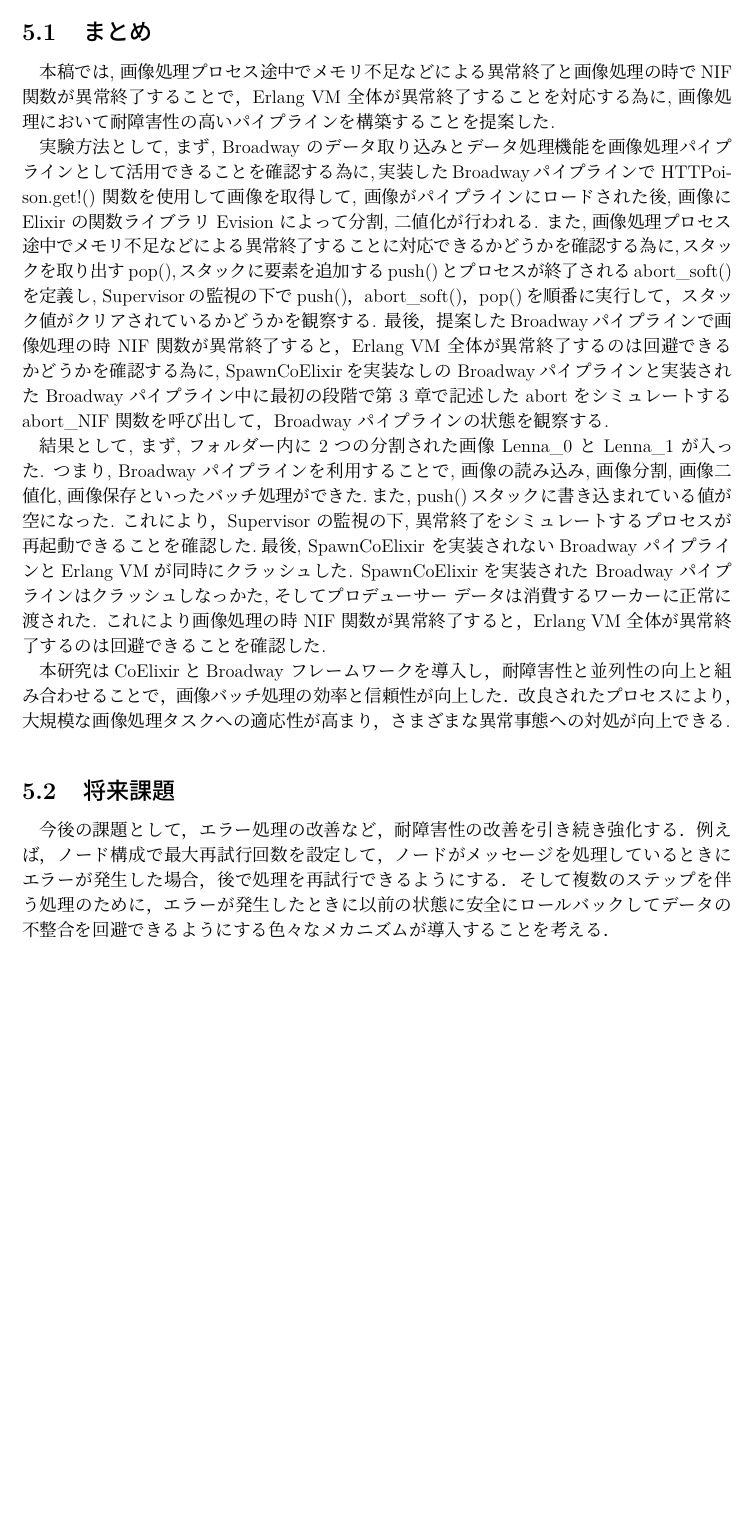
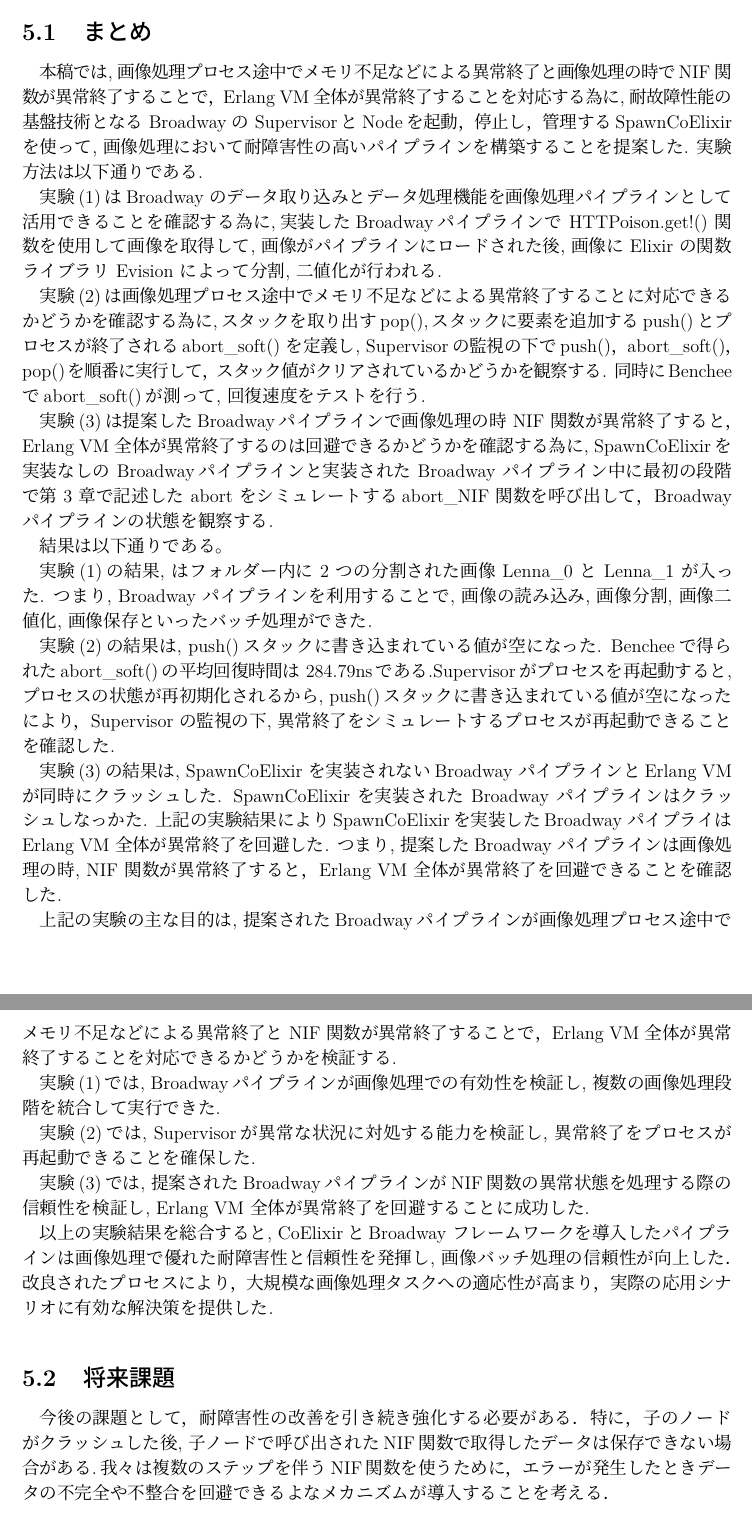
Before and after one commit to zackylab/thesis_yousaikei, a LaTeX thesis (ja/masterThesisJaSample.tex): part of page 23 of 26 before the commit and two parts of pages 23 and 24 of 27 after it, the two joined at a grey line, cut so that both start at the same text, the shorter picture padded with empty space. Compiled offline with pLaTeX and dvipdfmx; a LaTeX package or settings file that is missing is left out.

Commit message:
masterThesisJaSample

```diff
--- a/ja/masterThesisJaSample.tex
+++ b/ja/masterThesisJaSample.tex
@@ -776,16 +776,36 @@ Supervisor & 3.51 M  & 284.79 ns & ±6400.68\% & 250ns & 375 ns  \\
 
 \chapter{まとめと将来課題}
 \section{まとめ}
-本稿では, 画像処理プロセス途中でメモリ不足などによる異常終了と画像処理の時でNIF 関数が異常終了することで，Erlang VM 全体が異常終了することを対応する為に, 画像処理において耐障害性の高いパイプラインを構築することを提案した.
+本稿では, 画像処理プロセス途中でメモリ不足などによる異常終了と画像処理の時でNIF 関数が異常終了することで，Erlang VM 全体が異常終了することを対応する為に, 耐故障性能の基盤技術となる Broadway の SupervisorとNodeを起動，停止し，管理するSpawnCoElixirを使って, 画像処理において耐障害性の高いパイプラインを構築することを提案した. 実験方法は以下通りである.
 
-実験方法として, まず, Broadway のデータ取り込みとデータ処理機能を画像処理パイプラインとして活用できることを確認する為に,実装したBroadwayパイプラインで HTTPoison.get!() 関数を使用して画像を取得して, 画像がパイプラインにロードされた後, 画像に Elixir の関数ライブラリ Evision によって分割, 二値化が行われる. また, 画像処理プロセス途中でメモリ不足などによる異常終了することに対応できるかどうかを確認する為に,スタックを取り出すpop(),スタックに要素を追加するpush()とプロセスが終了されるabort\_soft() を定義し, Supervisorの監視の下でpush()，abort\_soft()，pop()を順番に実行して，スタック値がクリアされているかどうかを観察する. 最後，提案したBroadwayパイプラインで画像処理の時 NIF 関数が異常終了すると，Erlang VM 全体が異常終了するのは回避できるかどうかを確認する為に, SpawnCoElixirを実装なしの Broadwayパイプラインと実装された Broadway パイプライン中に最初の段階で第 3 章で記述した abort をシミュレートするabort\_NIF 関数を呼び出して，Broadway パイプラインの状態を観察する.
+実験(1)はBroadway のデータ取り込みとデータ処理機能を画像処理パイプラインとして活用できることを確認する為に,実装したBroadwayパイプラインで HTTPoison.get!() 関数を使用して画像を取得して, 画像がパイプラインにロードされた後, 画像に Elixir の関数ライブラリ Evision によって分割, 二値化が行われる.
 
-結果として, まず, フォルダー内に 2 つの分割された画像 Lenna\_0 と Lenna\_1 が入った. つまり, Broadway パイプラインを利用することで, 画像の読み込み, 画像分割, 画像二値化, 画像保存といったバッチ処理ができた.また, push()スタックに書き込まれている値が空になった. これにより，Supervisor の監視の下, 異常終了をシミュレートするプロセスが再起動できることを確認した.最後, SpawnCoElixir を実装されないBroadway パイプラインとErlang VM が同時にクラッシュした. SpawnCoElixir を実装された Broadway パイプラインはクラッシュしなっかた, そしてプロデューサー データは消費するワーカーに正常に渡された. これにより画像処理の時 NIF 関数が異常終了すると，Erlang VM 全体が異常終了するのは回避できることを確認した.
+実験(2)は画像処理プロセス途中でメモリ不足などによる異常終了することに対応できるかどうかを確認する為に,スタックを取り出すpop(),スタックに要素を追加するpush()とプロセスが終了されるabort\_soft() を定義し, Supervisorの監視の下でpush()，abort\_soft()，pop()を順番に実行して，スタック値がクリアされているかどうかを観察する. 同時にBencheeでabort\_soft()が測って, 回復速度をテストを行う.
 
-本研究はCoElixirとBroadway フレームワークを導入し，耐障害性と並列性の向上と組み合わせることで，画像バッチ処理の効率と信頼性が向上した．改良されたプロセスにより，大規模な画像処理タスクへの適応性が高まり，さまざまな異常事態への対処が向上できる.
+実験(3)は提案したBroadwayパイプラインで画像処理の時 NIF 関数が異常終了すると，Erlang VM 全体が異常終了するのは回避できるかどうかを確認する為に, SpawnCoElixirを実装なしの Broadwayパイプラインと実装された Broadway パイプライン中に最初の段階で第 3 章で記述した abort をシミュレートするabort\_NIF 関数を呼び出して，Broadway パイプラインの状態を観察する.
+
+結果は以下通りである。
+
+実験(1)の結果, はフォルダー内に 2 つの分割された画像 Lenna\_0 と Lenna\_1 が入った. つまり, Broadway パイプラインを利用することで, 画像の読み込み, 画像分割, 画像二値化, 画像保存といったバッチ処理ができた.
+
+実験(2)の結果は, push()スタックに書き込まれている値が空になった. Bencheeで得られたabort\_soft()の平均回復時間は 284.79nsである.Supervisorがプロセスを再起動すると, プロセスの状態が再初期化されるから, push()スタックに書き込まれている値が空になったにより，Supervisor の監視の下, 異常終了をシミュレートするプロセスが再起動できることを確認した.
+
+実験(3)の結果は, SpawnCoElixir を実装されないBroadway パイプラインとErlang VM が同時にクラッシュした. SpawnCoElixir を実装された Broadway パイプラインはクラッシュしなっかた. 上記の実験結果によりSpawnCoElixirを実装したBroadway パイプライはErlang VM 全体が異常終了を回避した. つまり, 提案したBroadway パイプラインは画像処理の時, NIF 関数が異常終了すると，Erlang VM 全体が異常終了を回避できることを確認した.
+
+上記の実験の主な目的は, 提案されたBroadwayパイプラインが画像処理プロセス途中でメモリ不足などによる異常終了と NIF 関数が異常終了することで，Erlang VM 全体が異常終了することを対応できるかどうかを検証する.
+
+実験(1)では, Broadwayパイプラインが画像処理での有効性を検証し, 複数の画像処理段階を統合して実行できた.
+
+実験(2)では, Supervisorが異常な状況に対処する能力を検証し, 異常終了をプロセスが再起動できることを確保した.
+
+実験(3)では, 提案されたBroadwayパイプラインがNIF関数の異常状態を処理する際の信頼性を検証し, Erlang VM 全体が異常終了を回避することに成功した.
+
+以上の実験結果を総合すると, CoElixirとBroadway フレームワークを導入したパイプラインは画像処理で優れた耐障害性と信頼性を発揮し, 画像バッチ処理の信頼性が向上した．改良されたプロセスにより，大規模な画像処理タスクへの適応性が高まり，実際の応用シナリオに有効な解決策を提供した.
+
+
 
 \section{将来課題}
-今後の課題として，エラー処理の改善など，耐障害性の改善を引き続き強化する．例えば，ノード構成で最大再試行回数を設定して，ノードがメッセージを処理しているときにエラーが発生した場合，後で処理を再試行できるようにする．そして複数のステップを伴う処理のために，エラーが発生したときに以前の状態に安全にロールバックしてデータの不整合を回避できるようにする色々なメカニズムが導入することを考える．
+今後の課題として，耐障害性の改善を引き続き強化する必要がある．特に，子のノードがクラッシュした後, 子ノードで呼び出されたNIF関数で取得したデータは保存できない場合がある.我々は複数のステップを伴うNIF関数を使うために，エラーが発生したときデータの不完全や不整合を回避できるよなメカニズムが導入することを考える．
 \chapter*{謝辞}
 この論文の執筆にあたり,多くの方々にご支援いただきました. まず,指導教員である山崎進先生に深く感謝申し上げます. 先生の専門的な知識と的確なアドバイスは,私の研究を大きく前進させる助けとなりました. また,多忙な中でも丁寧なご指導を賜り,心より感謝申し上げます.
 
```
Also changed, not shown: ja/abstract.tex (+2 -2 lines).
